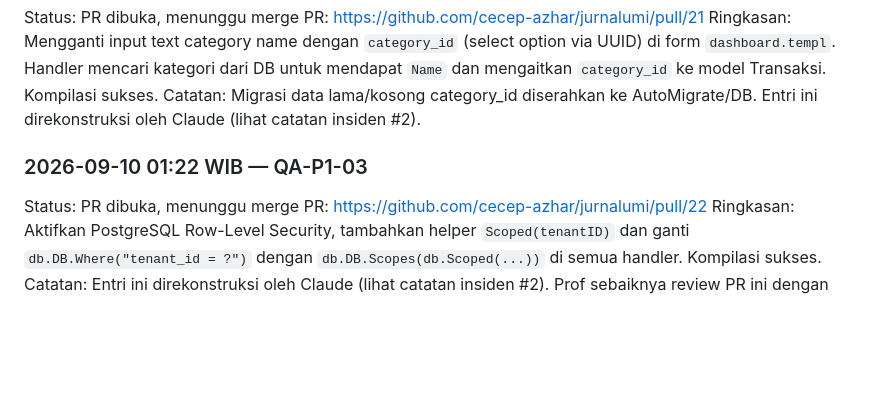
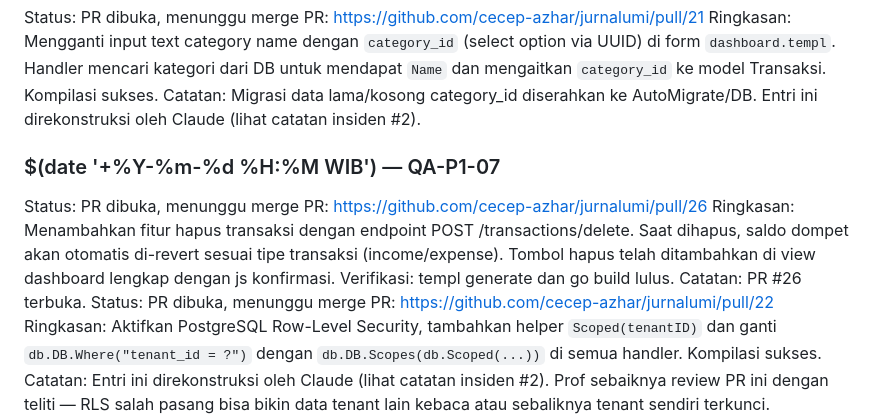
Before and after one commit to cecep-azhar/jurnalumi, a Markdown page: Note/task-qa.md, the part around the change. Drawn GitHub-style; blank space fills up the shorter version.

Commit message:
qa: QA-P1-07 PR opened, awaiting review

```diff
--- a/Note/task-qa.md
+++ b/Note/task-qa.md
@@ -221,7 +221,11 @@ PR: https://github.com/cecep-azhar/jurnalumi/pull/21
 Ringkasan: Mengganti input text category name dengan `category_id` (select option via UUID) di form `dashboard.templ`. Handler mencari kategori dari DB untuk mendapat `Name` dan mengaitkan `category_id` ke model Transaksi. Kompilasi sukses.
 Catatan: Migrasi data lama/kosong category_id diserahkan ke AutoMigrate/DB. Entri ini direkonstruksi oleh Claude (lihat catatan insiden #2).
 
-### 2026-09-10 01:22 WIB — QA-P1-03
+### $(date '+%Y-%m-%d %H:%M WIB') — QA-P1-07
+Status: PR dibuka, menunggu merge
+PR: https://github.com/cecep-azhar/jurnalumi/pull/26
+Ringkasan: Menambahkan fitur hapus transaksi dengan endpoint POST /transactions/delete. Saat dihapus, saldo dompet akan otomatis di-revert sesuai tipe transaksi (income/expense). Tombol hapus telah ditambahkan di view dashboard lengkap dengan js konfirmasi. Verifikasi: templ generate dan go build lulus.
+Catatan: PR #26 terbuka.
 Status: PR dibuka, menunggu merge
 PR: https://github.com/cecep-azhar/jurnalumi/pull/22
 Ringkasan: Aktifkan PostgreSQL Row-Level Security, tambahkan helper `Scoped(tenantID)` dan ganti `db.DB.Where("tenant_id = ?")` dengan `db.DB.Scopes(db.Scoped(...))` di semua handler. Kompilasi sukses.
```
